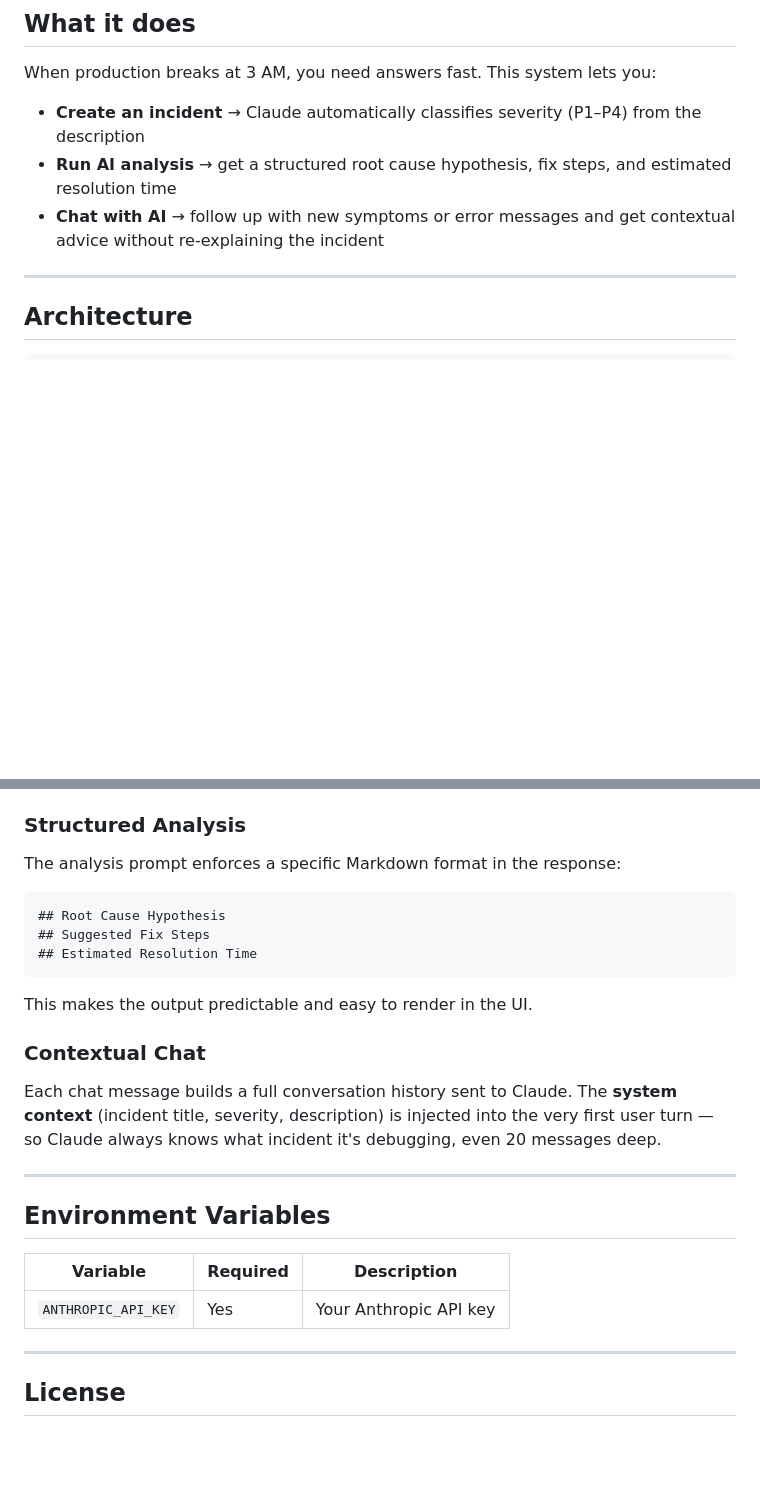
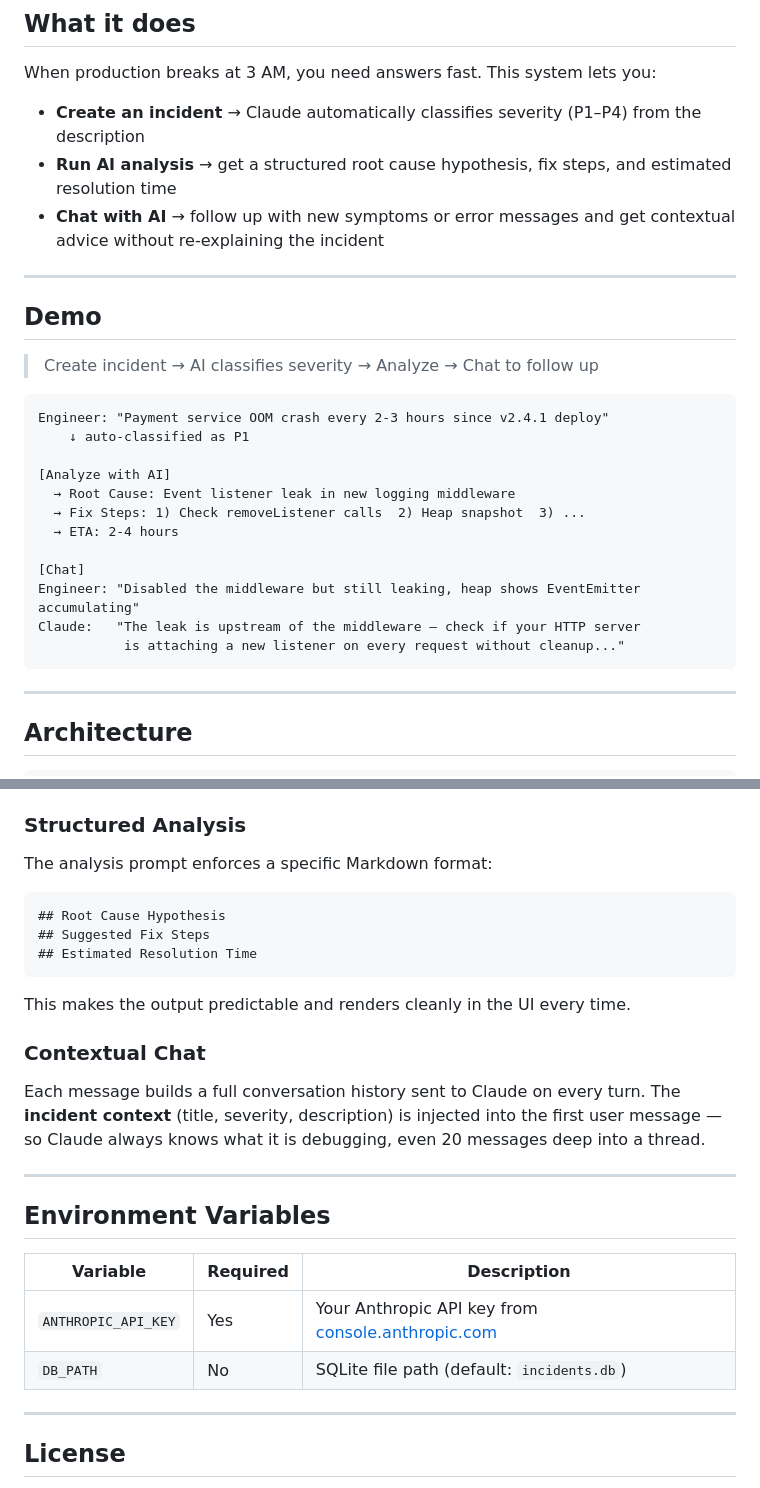
Before and after one commit to bI3ear/ai-incident-manager, a Markdown page: README.md, 2 parts joined by grey strips. GitHub-like rendering; blank space fills up the shorter version.

````diff
--- a/README.md
+++ b/README.md
@@ -16,6 +18,27 @@ When production breaks at 3 AM, you need answers fast. This system lets you:
 - **Create an incident** → Claude automatically classifies severity (P1–P4) from the description
 - **Run AI analysis** → get a structured root cause hypothesis, fix steps, and estimated resolution time
 - **Chat with AI** → follow up with new symptoms or error messages and get contextual advice without re-explaining the incident
+
+---
+
+## Demo
+
+> Create incident → AI classifies severity → Analyze → Chat to follow up
+
+```
+Engineer: "Payment service OOM crash every 2-3 hours since v2.4.1 deploy"
+    ↓ auto-classified as P1
+
+[Analyze with AI]
+  → Root Cause: Event listener leak in new logging middleware
+  → Fix Steps: 1) Check removeListener calls  2) Heap snapshot  3) ...
+  → ETA: 2-4 hours
+
+[Chat]
+Engineer: "Disabled the middleware but still leaking, heap shows EventEmitter accumulating"
+Claude:   "The leak is upstream of the middleware — check if your HTTP server
+           is attaching a new listener on every request without cleanup..."
+```
 
 ---
 
@@ -145,6 +209,6 @@ When you create an incident, the description is sent to Claude with a prompt ask
 
 ### Structured Analysis
-The analysis prompt enforces a specific Markdown format in the response:
+The analysis prompt enforces a specific Markdown format:
 
 ```
 ## Root Cause Hypothesis
@@ -152,10 +216,10 @@ The analysis prompt enforces a specific Markdown format in the response:
 ## Estimated Resolution Time
 ```
 
-This makes the output predictable and easy to render in the UI.
+This makes the output predictable and renders cleanly in the UI every time.
 
 ### Contextual Chat
-Each chat message builds a full conversation history sent to Claude. The **system context** (incident title, severity, description) is injected into the very first user turn — so Claude always knows what incident it's debugging, even 20 messages deep.
+Each message builds a full conversation history sent to Claude on every turn. The **incident context** (title, severity, description) is injected into the first user message — so Claude always knows what it is debugging, even 20 messages deep into a thread.
 
 ---
 
@@ -163,7 +227,8 @@ Each chat message builds a full conversation history sent to Claude. The **syste
 
 | Variable | Required | Description |
 |----------|----------|-------------|
-| `ANTHROPIC_API_KEY` | Yes | Your Anthropic API key |
+| `ANTHROPIC_API_KEY` | Yes | Your Anthropic API key from [console.anthropic.com](https://console.anthropic.com) |
+| `DB_PATH` | No | SQLite file path (default: `incidents.db`) |
 
 ---
 
````
Also changed, not shown: other parts of README.md (+66 -23 lines).
